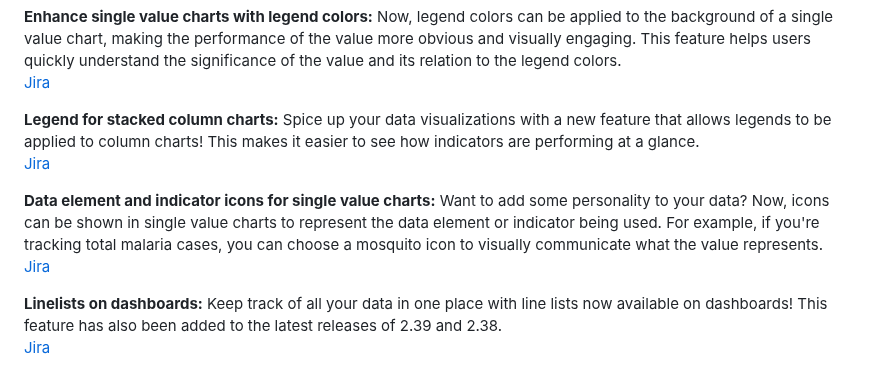
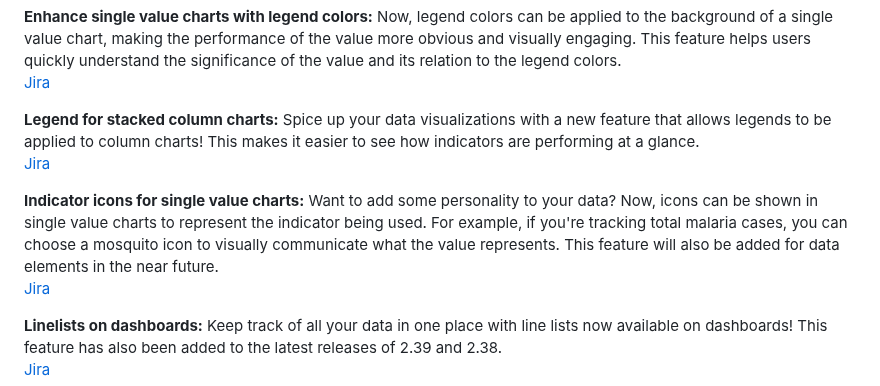
Before and after one commit to dhis2/dhis2-releases, a Markdown page: releases/2.40/ReleaseNote-2.40.md, the part around the change. Drawn GitHub-style.

```diff
--- a/releases/2.40/ReleaseNote-2.40.md
+++ b/releases/2.40/ReleaseNote-2.40.md
@@ -11,7 +11,7 @@
 **Legend for stacked column charts:** Spice up your data visualizations with a new feature that allows legends to be applied to column charts! This makes it easier to see how indicators are performing at a glance.
 [Jira](https://dhis2.atlassian.net/browse/DHIS2-13783)
 
-**Data element and indicator icons for single value charts:** Want to add some personality to your data? Now, icons can be shown in single value charts to represent the data element or indicator being used. For example, if you're tracking total malaria cases, you can choose a mosquito icon to visually communicate what the value represents.
+**Indicator icons for single value charts:** Want to add some personality to your data? Now, icons can be shown in single value charts to represent the indicator being used. For example, if you're tracking total malaria cases, you can choose a mosquito icon to visually communicate what the value represents. This feature will also be added for data elements in the near future.
 [Jira](https://dhis2.atlassian.net/browse/DHIS2-5497)
 
 **Linelists on dashboards:** Keep track of all your data in one place with line lists now available on dashboards! This feature has also been added to the latest releases of 2.39 and 2.38.
```
